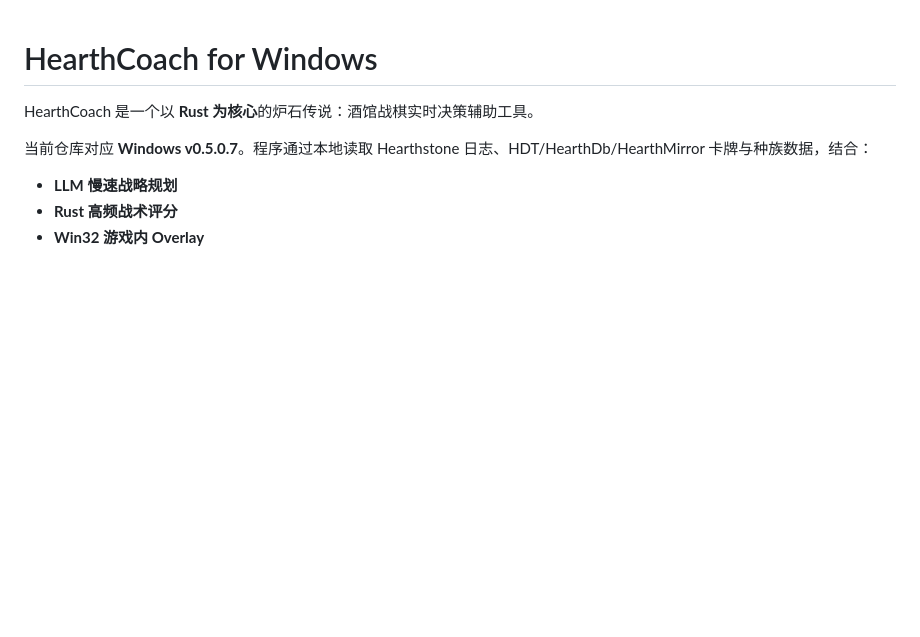
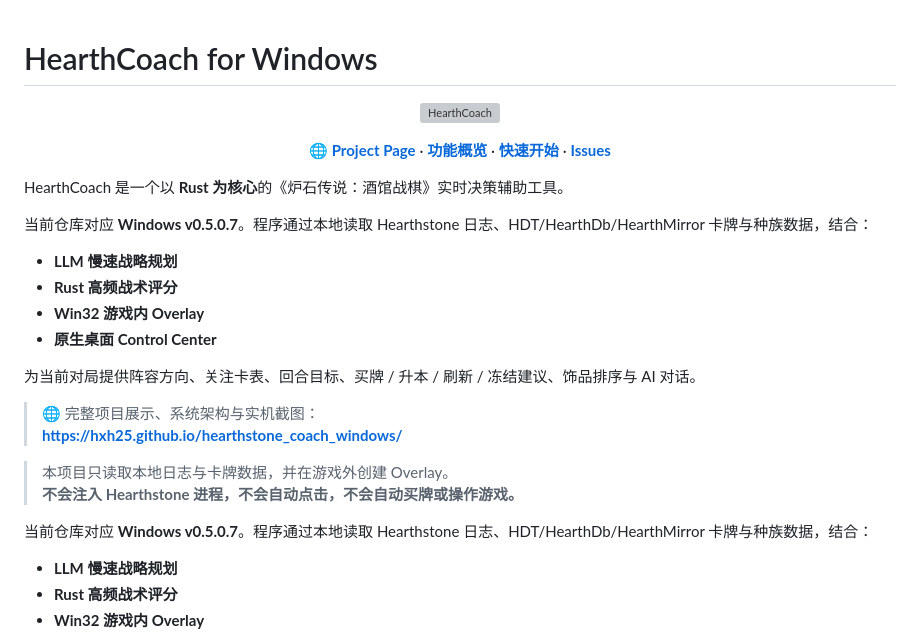
Before and after one commit to HXH25/hearthstone_coach_windows, a Markdown page: README.md, the part around the change. GitHub-like rendering; blank space fills up the shorter version; grey boxes are pictures that could not be loaded.

Commit message:
update README with project page

```diff
--- a/README.md
+++ b/README.md
@@ -1,6 +1,37 @@
 # HearthCoach for Windows
 
-HearthCoach 是一个以 **Rust 为核心**的炉石传说：酒馆战棋实时决策辅助工具。
+<p align="center">
+  <a href="https://hxh25.github.io/hearthstone_coach_windows/">
+    <img src="docs/assets/gallery-cover.webp" alt="HearthCoach" width="900">
+  </a>
+</p>
+
+<p align="center">
+  <a href="https://hxh25.github.io/hearthstone_coach_windows/"><strong>🌐 Project Page</strong></a>
+  ·
+  <a href="#功能概览"><strong>功能概览</strong></a>
+  ·
+  <a href="#最快启动方式"><strong>快速开始</strong></a>
+  ·
+  <a href="https://github.com/HXH25/hearthstone_coach_windows/issues"><strong>Issues</strong></a>
+</p>
+
+HearthCoach 是一个以 **Rust 为核心**的《炉石传说：酒馆战棋》实时决策辅助工具。
+
+当前仓库对应 **Windows v0.5.0.7**。程序通过本地读取 Hearthstone 日志、HDT/HearthDb/HearthMirror 卡牌与种族数据，结合：
+
+- **LLM 慢速战略规划**
+- **Rust 高频战术评分**
+- **Win32 游戏内 Overlay**
+- **原生桌面 Control Center**
+
+为当前对局提供阵容方向、关注卡表、回合目标、买牌 / 升本 / 刷新 / 冻结建议、饰品排序与 AI 对话。
+
+> 🌐 完整项目展示、系统架构与实机截图：
+> **https://hxh25.github.io/hearthstone_coach_windows/**
+
+> 本项目只读取本地日志与卡牌数据，并在游戏外创建 Overlay。
+> **不会注入 Hearthstone 进程，不会自动点击，不会自动买牌或操作游戏。**
 
 当前仓库对应 **Windows v0.5.0.7**。程序通过本地读取 Hearthstone 日志、HDT/HearthDb/HearthMirror 卡牌与种族数据，结合：
 
```
